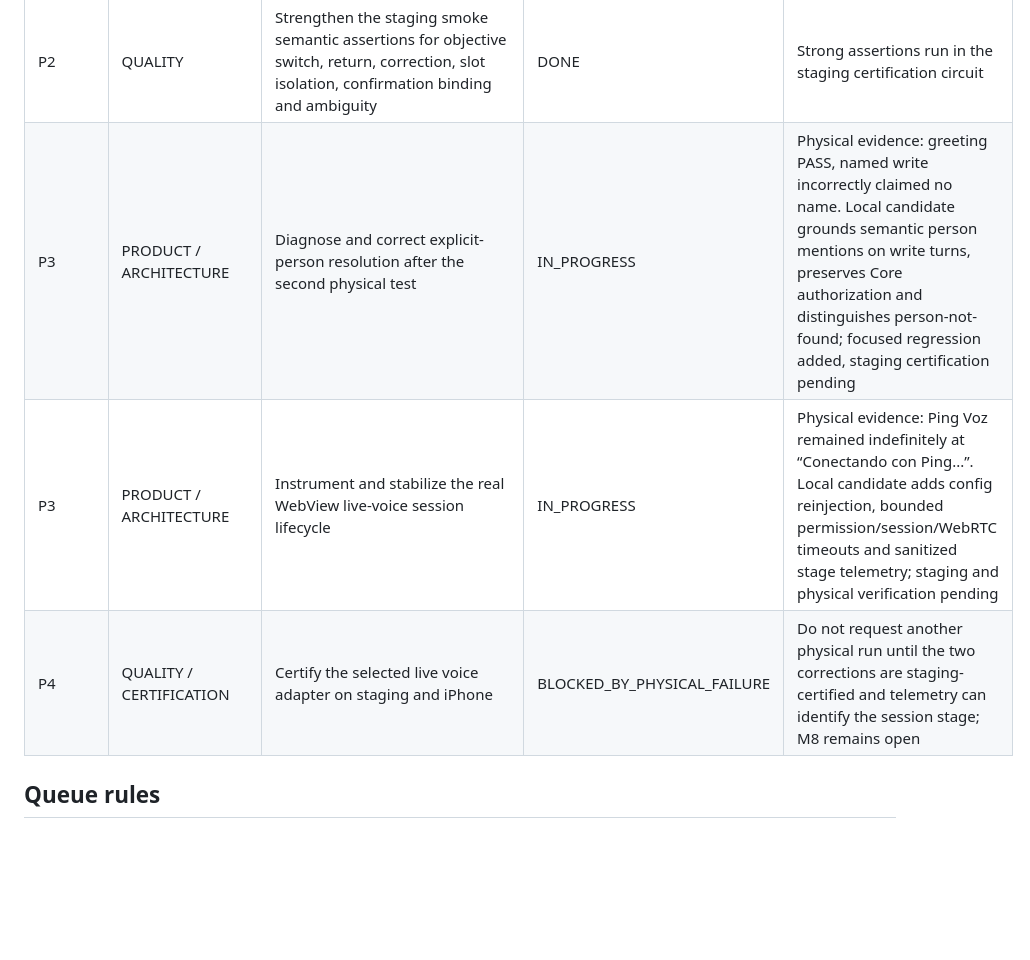
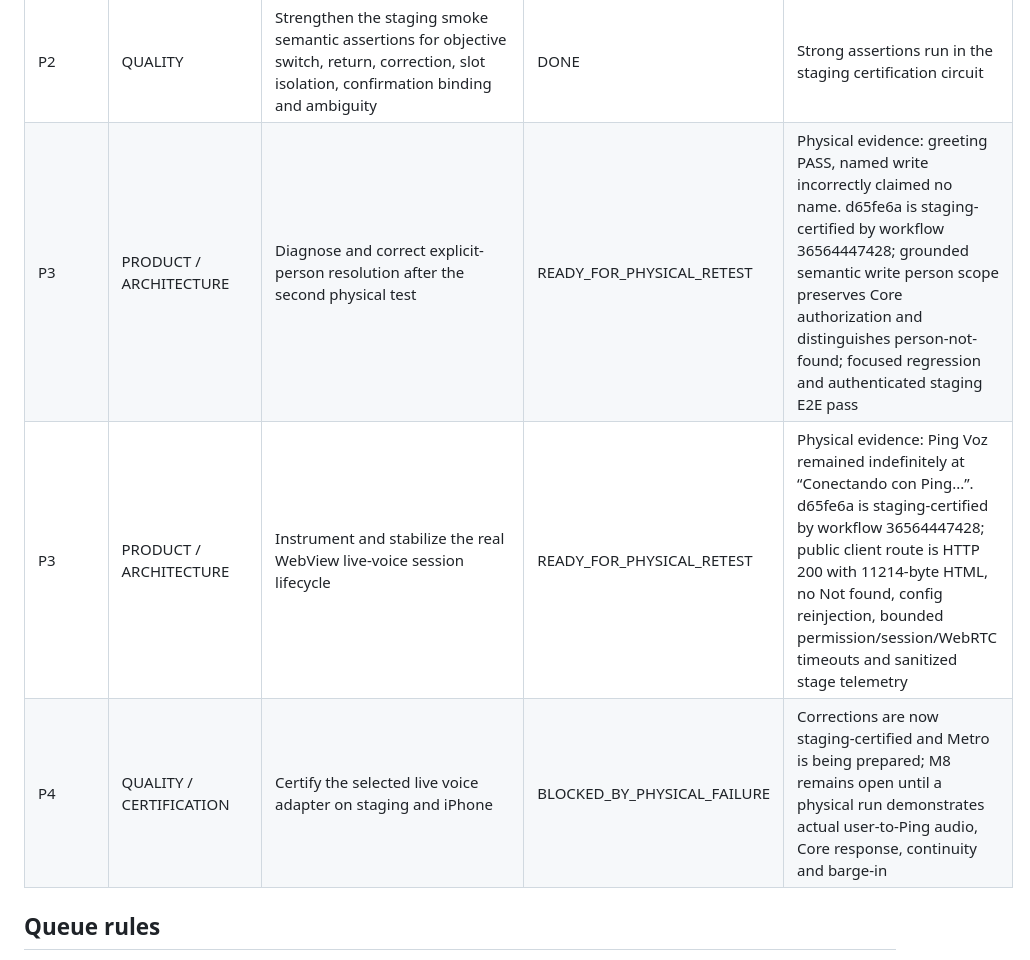
Before and after one commit to Carloschiloe/ping-app, a Markdown page: docs/PING-TASK-QUEUE.md, the part around the change. Rendered like a GitHub page; blank space fills up the shorter version.

```diff
--- a/docs/PING-TASK-QUEUE.md
+++ b/docs/PING-TASK-QUEUE.md
@@ -12,9 +12,9 @@ evidence; a green unit test alone does not close a milestone.
 | P1 | BUG | Correct the real staging objective-switch/return defect structurally and recertify only staging | DONE | Structural correction and staging certification recorded in M7 state |
 | P2 | QUALITY / TECHNICAL_DEBT | Separate or repair pre-existing full-suite environment failures without weakening the staging gate | DEFERRED | Baseline comparison and reproducible CI result |
 | P2 | QUALITY | Strengthen the staging smoke semantic assertions for objective switch, return, correction, slot isolation, confirmation binding and ambiguity | DONE | Strong assertions run in the staging certification circuit |
-| P3 | PRODUCT / ARCHITECTURE | Diagnose and correct explicit-person resolution after the second physical test | IN_PROGRESS | Physical evidence: greeting PASS, named write incorrectly claimed no name. Local candidate grounds semantic person mentions on write turns, preserves Core authorization and distinguishes person-not-found; focused regression added, staging certification pending |
-| P3 | PRODUCT / ARCHITECTURE | Instrument and stabilize the real WebView live-voice session lifecycle | IN_PROGRESS | Physical evidence: Ping Voz remained indefinitely at “Conectando con Ping...”. Local candidate adds config reinjection, bounded permission/session/WebRTC timeouts and sanitized stage telemetry; staging and physical verification pending |
-| P4 | QUALITY / CERTIFICATION | Certify the selected live voice adapter on staging and iPhone | BLOCKED_BY_PHYSICAL_FAILURE | Do not request another physical run until the two corrections are staging-certified and telemetry can identify the session stage; M8 remains open |
+| P3 | PRODUCT / ARCHITECTURE | Diagnose and correct explicit-person resolution after the second physical test | READY_FOR_PHYSICAL_RETEST | Physical evidence: greeting PASS, named write incorrectly claimed no name. d65fe6a is staging-certified by workflow 36564447428; grounded semantic write person scope preserves Core authorization and distinguishes person-not-found; focused regression and authenticated staging E2E pass |
+| P3 | PRODUCT / ARCHITECTURE | Instrument and stabilize the real WebView live-voice session lifecycle | READY_FOR_PHYSICAL_RETEST | Physical evidence: Ping Voz remained indefinitely at “Conectando con Ping...”. d65fe6a is staging-certified by workflow 36564447428; public client route is HTTP 200 with 11214-byte HTML, no Not found, config reinjection, bounded permission/session/WebRTC timeouts and sanitized stage telemetry |
+| P4 | QUALITY / CERTIFICATION | Certify the selected live voice adapter on staging and iPhone | BLOCKED_BY_PHYSICAL_FAILURE | Corrections are now staging-certified and Metro is being prepared; M8 remains open until a physical run demonstrates actual user-to-Ping audio, Core response, continuity and barge-in |
 
 ## Queue rules
 
```
Also changed, not shown: docs/PING-PROJECT-STATE.md (+4 -4 lines).
